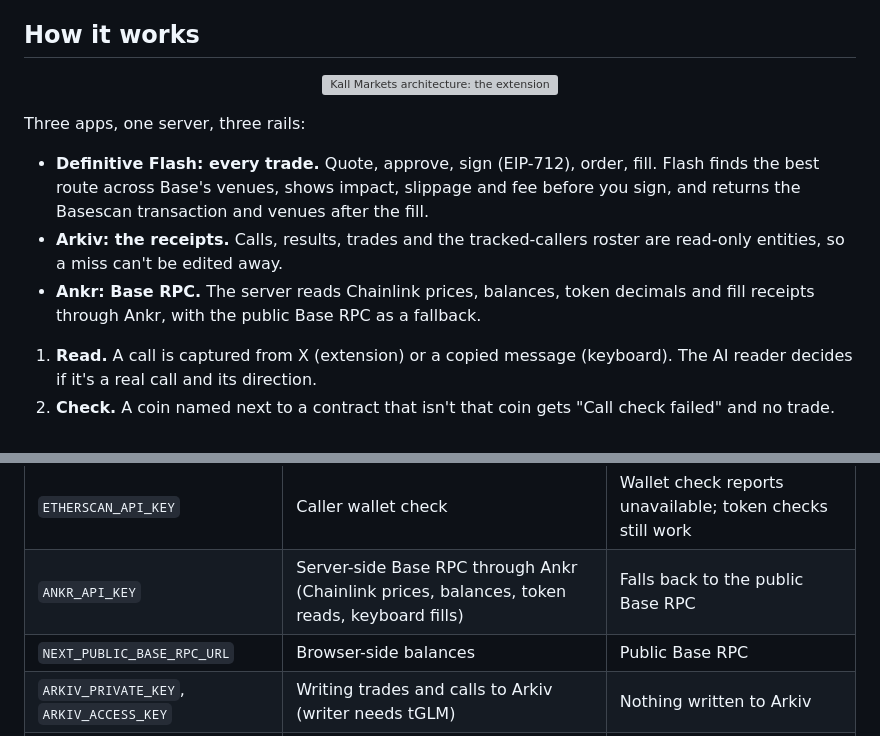
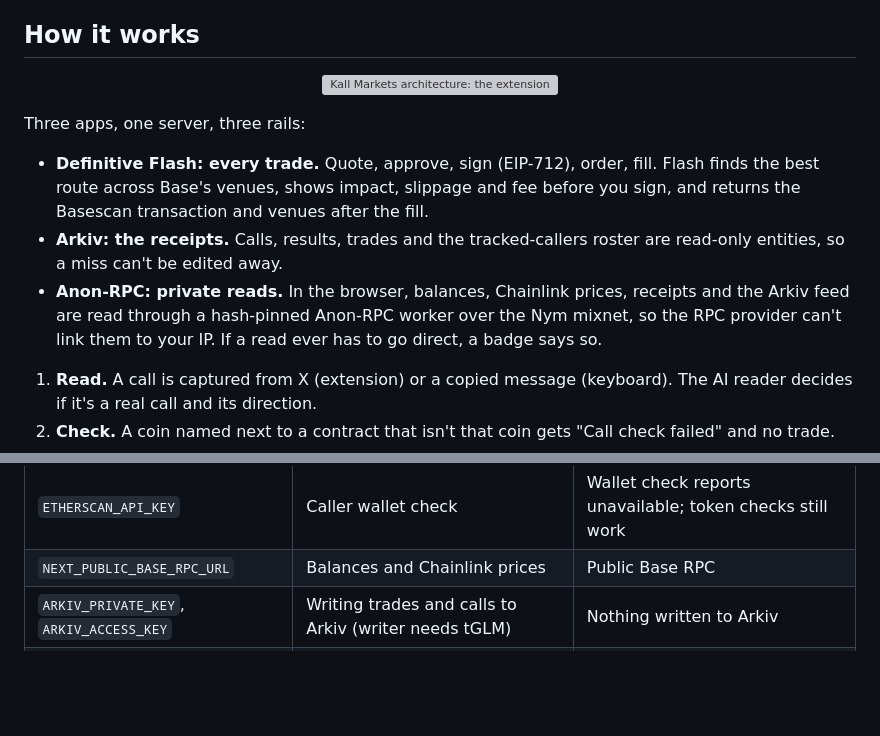
Before and after one commit to harshalbhangale/ethglobal-mumbai, a Markdown page: README.md, 2 parts joined by grey strips. Drawn GitHub-style; blank space fills up the shorter version; grey boxes are pictures that could not be loaded.

Commit message:
Architecture: Anon-RPC (Nym) replaces Ankr; Ankr RPC code removed
Co-Authored-By: Claude Opus 5.5 <noreply@anthropic.com>

```diff
--- a/README.md
+++ b/README.md
@@ -43,7 +43,7 @@ Three apps, one server, three rails:
 
 - **Definitive Flash: every trade.** Quote, approve, sign (EIP-712), order, fill. Flash finds the best route across Base's venues, shows impact, slippage and fee before you sign, and returns the Basescan transaction and venues after the fill.
 - **Arkiv: the receipts.** Calls, results, trades and the tracked-callers roster are read-only entities, so a miss can't be edited away.
-- **Ankr: Base RPC.** The server reads Chainlink prices, balances, token decimals and fill receipts through Ankr, with the public Base RPC as a fallback.
+- **Anon-RPC: private reads.** In the browser, balances, Chainlink prices, receipts and the Arkiv feed are read through a hash-pinned Anon-RPC worker over the Nym mixnet, so the RPC provider can't link them to your IP. If a read ever has to go direct, a badge says so.
 
 1. **Read.** A call is captured from X (extension) or a copied message (keyboard). The AI reader decides if it's a real call and its direction.
 2. **Check.** A coin named next to a contract that isn't that coin gets "Call check failed" and no trade.
@@ -130,8 +130,7 @@ Environment (`kallr-webapp/.env.local`):
 | `NEXT_PUBLIC_PRIVY_APP_ID` | Sign-in and wallet on `/app` | `/app` shows a setup notice |
 | `DEFINITIVE_API_KEY` | Flash quotes and orders | Falls back to Definitive's public dev key |
 | `ETHERSCAN_API_KEY` | Caller wallet check | Wallet check reports unavailable; token checks still work |
-| `ANKR_API_KEY` | Server-side Base RPC through Ankr (Chainlink prices, balances, token reads, keyboard fills) | Falls back to the public Base RPC |
-| `NEXT_PUBLIC_BASE_RPC_URL` | Browser-side balances | Public Base RPC |
+| `NEXT_PUBLIC_BASE_RPC_URL` | Balances and Chainlink prices | Public Base RPC |
 | `ARKIV_PRIVATE_KEY`, `ARKIV_ACCESS_KEY` | Writing trades and calls to Arkiv (writer needs tGLM) | Nothing written to Arkiv |
 | `OPENAI_API_KEY` | Keyboard AI: reading calls and plain-word orders | Keyboard falls back to links and cashtags only |
 | `ELEVENLABS_API_KEY` | Keyboard voice orders (Scribe) | OpenAI transcription, if set |
```
Also changed, not shown: other parts of README.md (+2 -2 lines), docs/architecture.png, 5 other files.
